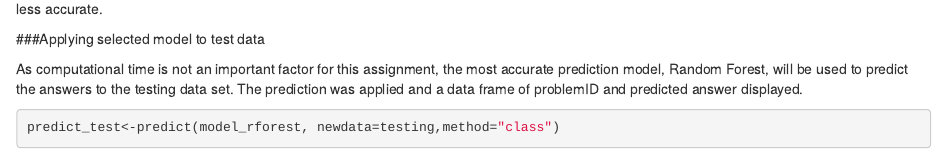
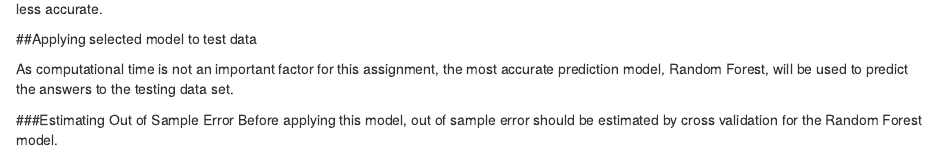
Before and after one commit to SeanRossouw/Machine-Learning-Prediction-Assignment, an R Markdown document (Machine Learning _ Prediction Assignment.Rmd): the page in a window 1100 px wide, from 3700 px down. Rendered offline with R 4.5, knitr and Pandoc, with nearby package versions; some code elsewhere in the file could not run offline.

Commit message:
Add files via upload

````diff
--- a/Machine Learning _ Prediction Assignment.Rmd
+++ b/Machine Learning _ Prediction Assignment.Rmd
@@ -132,7 +132,10 @@ confMatGBM
 ```
 An accuracy score of 96.04% was achieved for the testing subset. The model was significantly quicker converging than the Random Forest, but less accurate.
 
-###Applying selected model to test data
+##Applying selected model to test data
 
-As computational time is not an important factor for this assignment, the most accurate prediction model, Random Forest, will be used to predict the answers to the testing data set. The prediction was applied and a data frame of problemID and predicted answer displayed.
+As computational time is not an important factor for this assignment, the most accurate prediction model, Random Forest, will be used to predict the answers to the testing data set.
 
+###Estimating Out of Sample Error
+Before applying this model, out of sample error should be estimated by cross validation for the Random Forest model.
+```{r outofsample}
````
Also changed, not shown: Machine_Learning___Prediction_Assignment.html, Machine Learning _ Prediction Assignment.Rmd (8 more changed lines).
